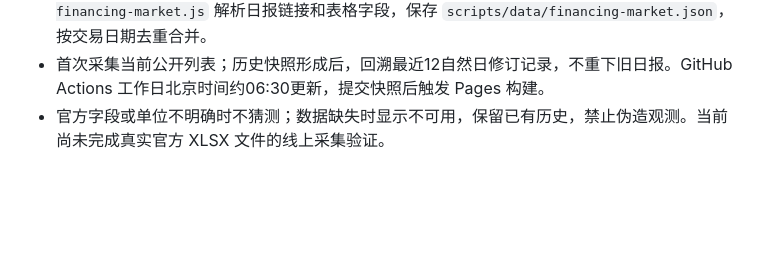
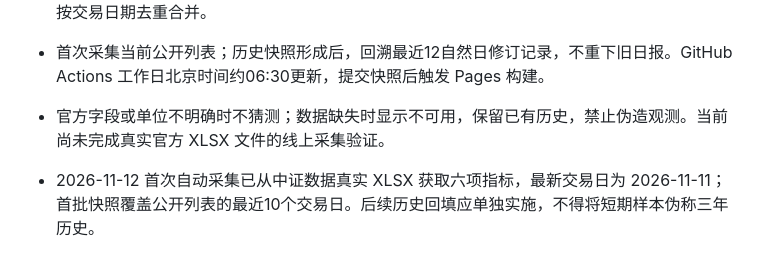
Before and after one commit to xf5464/DailyReview, a Markdown page: docs/system-design.md, the part around the change. Rendered like a GitHub page; blank space fills up the shorter version.

Commit message:
Record verified official financing snapshot bootstrap and its current history coverage

```diff
--- a/docs/system-design.md
+++ b/docs/system-design.md
@@ -469,3 +469,6 @@ FRED 的中国换手率 DDEM01CNA156NWDB 为年度且停留于2020年，无法
 - 以中证数据官方「融资融券市场每日数据统计」XLSX 为采集来源。采集器 `scripts/refresh-financing-market.js` 解析日报链接和表格字段，保存 `scripts/data/financing-market.json`，按交易日期去重合并。
 - 首次采集当前公开列表；历史快照形成后，回溯最近12自然日修订记录，不重下旧日报。GitHub Actions 工作日北京时间约06:30更新，提交快照后触发 Pages 构建。
 - 官方字段或单位不明确时不猜测；数据缺失时显示不可用，保留已有历史，禁止伪造观测。当前尚未完成真实官方 XLSX 文件的线上采集验证。
+
+
+- 2026-11-12 首次自动采集已从中证数据真实 XLSX 获取六项指标，最新交易日为 2026-11-11；首批快照覆盖公开列表的最近10个交易日。后续历史回填应单独实施，不得将短期样本伪称三年历史。
```
